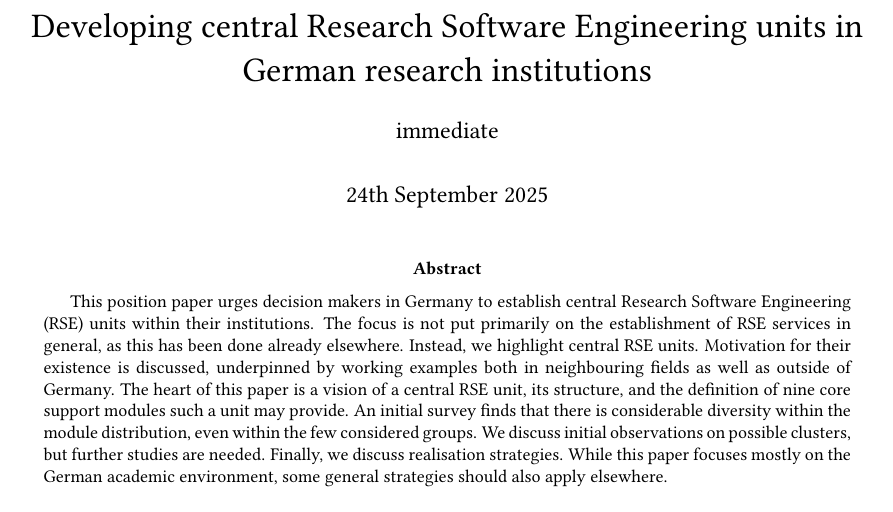
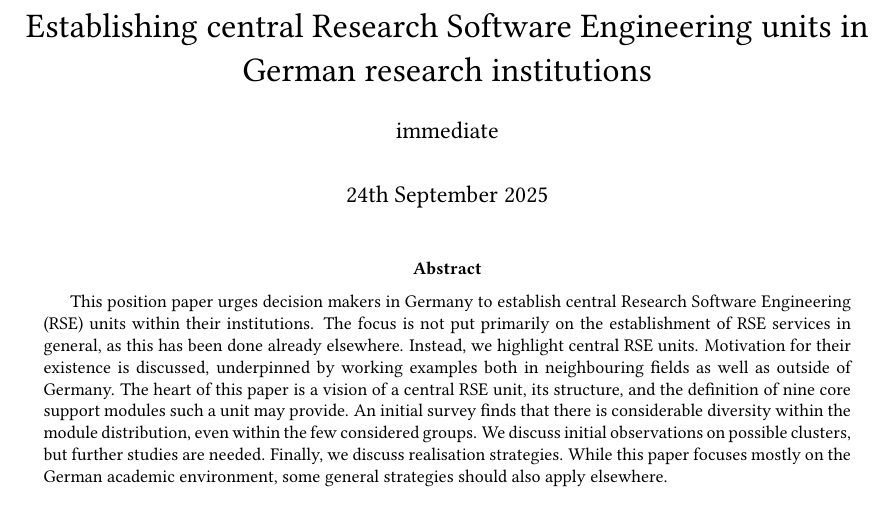
Before and after one commit to DE-RSE/2023_paper-RSE-groups, a LaTeX document (paper.tex): part of page 1 of 16, cut so that both start at the same text. Compiled offline with pdfLaTeX; a LaTeX package or settings file that is missing is left out.

Commit message:
Partially revert previously introduced title change

```diff
--- a/paper.tex
+++ b/paper.tex
@@ -39,7 +39,7 @@
 \addbibresource{positionpaper.bib}
 \setcounter{biburllcpenalty}{100}
 
-\title{Developing central Research Software Engineering units in German research institutions}
+\title{Establishing central Research Software Engineering units in German research institutions}
 
 \input{contributors.tex}
 
```
Also changed, not shown: README.md.
